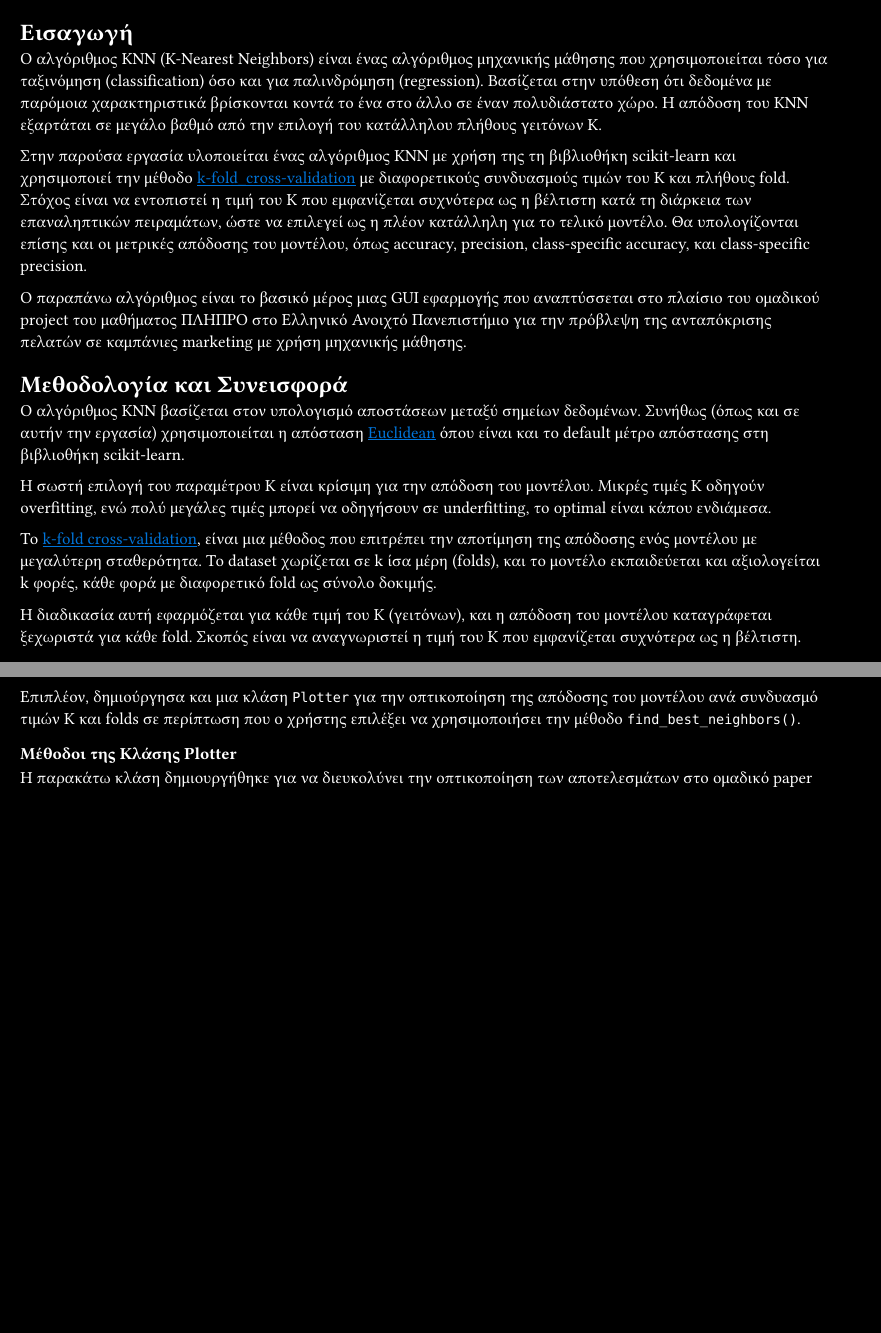
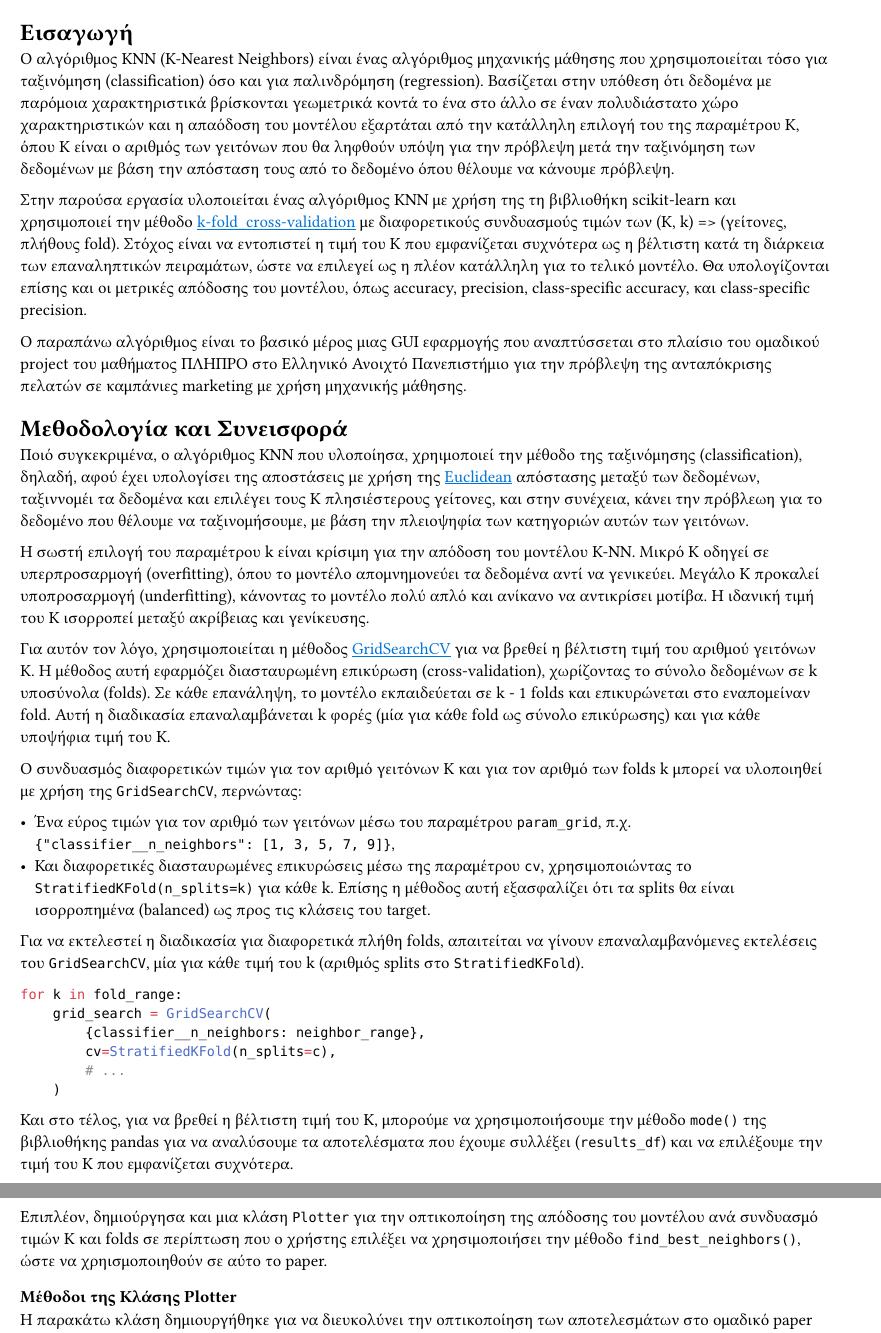
Before and after one commit to RaphaelAsla/plhpro_final, a Typst document (papers/knn_by_Rafahl.typ): two parts of the page, joined at a grey line, cut so that both start at the same text, the shorter picture padded with empty space. The pictures show the PDF file papers/knn_by_Rafahl.pdf that the author committed with the source.

Commit message:
personal paper updated

````diff
--- a/papers/knn_by_Rafahl.typ
+++ b/papers/knn_by_Rafahl.typ
@@ -10,13 +9,16 @@
 Ο αλγόριθμος KNN (K-Nearest Neighbors) είναι ένας αλγόριθμος μηχανικής μάθησης που
 χρησιμοποιείται τόσο για ταξινόμηση (classification) όσο και για παλινδρόμηση
 (regression). Βασίζεται στην υπόθεση ότι δεδομένα με παρόμοια χαρακτηριστικά
-βρίσκονται κοντά το ένα στο άλλο σε έναν πολυδιάστατο χώρο. Η απόδοση του KNN
-εξαρτάται σε μεγάλο βαθμό από την επιλογή του κατάλληλου πλήθους γειτόνων K.
+βρίσκονται γεωμετρικά κοντά το ένα στο άλλο σε έναν πολυδιάστατο χώρο χαρακτηριστικών
+και η απαόδοση του μοντέλου εξαρτάται από την κατάλληλη επιλογή του της παραμέτρου K,
+όπου K είναι ο αριθμός των γειτόνων που θα ληφθούν υπόψη για την πρόβλεψη μετά
+την ταξινόμηση των δεδομένων με βάση την απόσταση τους από το δεδομένο όπου θέλουμε
+να κάνουμε πρόβλεψη.
 
 Στην παρούσα εργασία υλοποιείται ένας αλγόριθμος KNN με χρήση της
 τη βιβλιοθήκη scikit-learn και χρησιμοποιεί την μέθοδο
 #link("https://en.wikipedia.org/wiki/Cross-validation_(statistics)#k-fold_cross-validation:~:text=out%20cross%2Dvalidation.-,k%2Dfold%20cross%2Dvalidation,-%5Bedit%5D")[k-fold_cross-validation]
-με διαφορετικούς συνδυασμούς τιμών του K και πλήθους fold. \ Στόχος είναι να
+με διαφορετικούς συνδυασμούς τιμών των (K, k) => (γείτονες, πλήθους fold). Στόχος είναι να
 εντοπιστεί η τιμή του K που εμφανίζεται συχνότερα ως η βέλτιστη κατά τη
 διάρκεια των επαναληπτικών πειραμάτων, ώστε να επιλεγεί ως η πλέον κατάλληλη
 για το τελικό μοντέλο. Θα υπολογίζονται επίσης και οι μετρικές απόδοσης
@@ -28,24 +30,52 @@ class-specific precision.
 πρόβλεψη της ανταπόκρισης πελατών σε καμπάνιες marketing με χρήση μηχανικής μάθησης.
 
 = Μεθοδολογία και Συνεισφορά
-Ο αλγόριθμος KNN βασίζεται στον υπολογισμό αποστάσεων
-μεταξύ σημείων δεδομένων. Συνήθως (όπως και σε αυτήν την εργασία)
-χρησιμοποιείται η απόσταση
-#link("https://en.wikipedia.org/wiki/Euclidean_distance")[Euclidean] όπου
-είναι και το default μέτρο απόστασης στη βιβλιοθήκη scikit-learn.
+Ποιό συγκεκριμένα, ο αλγόριθμος KNN που υλοποίησα, χρηιμοποιεί την μέθοδο της
+ταξινόμησης (classification), δηλαδή, αφού έχει υπολογίσει της αποστάσεις με
+χρήση της #link("https://en.wikipedia.org/wiki/Euclidean_distance")[Euclidean] απόστασης
+μεταξύ των δεδομένων, ταξιννομέι τα δεδομένα και επιλέγει τους Κ πλησιέστερους γείτονες,
+και στην συνέχεια, κάνει την πρόβλεωη για το δεδομένο που θέλουμε να
+ταξινομήσουμε, με βάση την πλειοψηφία των κατηγοριών αυτών των γειτόνων.
 
-Η σωστή επιλογή του παραμέτρου K είναι κρίσιμη για την απόδοση του μοντέλου. Μικρές
-τιμές K οδηγούν overfitting, ενώ πολύ μεγάλες τιμές
-μπορεί να οδηγήσουν σε underfitting, το optimal είναι κάπου ενδιάμεσα.
+Η σωστή επιλογή του παραμέτρου k είναι κρίσιμη για την απόδοση του μοντέλου
+K-NN. Μικρό K οδηγεί σε υπερπροσαρμογή (overfitting), όπου το μοντέλο
+απομνημονεύει τα δεδομένα αντί να γενικεύει. Μεγάλο K προκαλεί υποπροσαρμογή
+(underfitting), κάνοντας το μοντέλο πολύ απλό και ανίκανο να αντικρίσει μοτίβα.
+Η ιδανική τιμή του K ισορροπεί μεταξύ ακρίβειας και γενίκευσης.
 
-Το #link(
-  "https://en.wikipedia.org/wiki/Cross-validation_(statistics)#k-fold_cross-validation:~:text=out%20cross%2Dvalidation.-,k%2Dfold%20cross%2Dvalidation,-%5Bedit%5D",
-)[k-fold
-  cross-validation], είναι μια μέθοδος που επιτρέπει την αποτίμηση της απόδοσης
-ενός μοντέλου με μεγαλύτερη σταθερότητα. Το dataset χωρίζεται σε
-k ίσα μέρη (folds), και το μοντέλο εκπαιδεύεται και αξιολογείται k φορές, κάθε
-φορά με διαφορετικό fold ως σύνολο δοκιμής.
+Για αυτόν τον λόγο, χρησιμοποιείται η μέθοδος
+#link("https://en.wikipedia.org/wiki/Grid_search")[GridSearchCV] για να βρεθεί
+η βέλτιστη τιμή του αριθμού γειτόνων K. Η μέθοδος αυτή εφαρμόζει διασταυρωμένη
+επικύρωση (cross-validation), χωρίζοντας το σύνολο δεδομένων σε k υποσύνολα
+(folds). Σε κάθε επανάληψη, το μοντέλο εκπαιδεύεται σε k - 1 folds και
+επικυρώνεται στο εναπομείναν fold. Αυτή η διαδικασία επαναλαμβάνεται k φορές
+(μία για κάθε fold ως σύνολο επικύρωσης) και για κάθε υποψήφια τιμή του K.
 
-Η διαδικασία αυτή εφαρμόζεται για κάθε τιμή του K (γειτόνων), και η απόδοση του μοντέλου
-καταγράφεται ξεχωριστά για κάθε fold. Σκοπός είναι να αναγνωριστεί η τιμή του K που
-εμφανίζεται συχνότερα ως η βέλτιστη.
+Ο συνδυασμός διαφορετικών τιμών για τον αριθμό γειτόνων K και για τον
+αριθμό των folds k μπορεί να υλοποιηθεί με χρήση της `GridSearchCV`,
+περνώντας:
+
+- Ένα εύρος τιμών για τον αριθμό των γειτόνων μέσω του παραμέτρου
+  `param_grid`, π.χ. `{"classifier__n_neighbors": [1, 3, 5, 7, 9]}`,
+- Και διαφορετικές διασταυρωμένες επικυρώσεις μέσω της παραμέτρου `cv`,
+  χρησιμοποιώντας το `StratifiedKFold(n_splits=k)` για κάθε k. Επίσης
+  η μέθοδος αυτή εξασφαλίζει ότι τα splits θα είναι ισορροπημένα
+  (balanced) ως προς τις κλάσεις του target.
+
+Για να εκτελεστεί η διαδικασία για διαφορετικά πλήθη folds, απαιτείται
+να γίνουν επαναλαμβανόμενες εκτελέσεις του `GridSearchCV`, μία για κάθε
+τιμή του k (αριθμός splits στο `StratifiedKFold`).
+
+```python
+for k in fold_range:
+    grid_search = GridSearchCV(
+        {classifier__n_neighbors: neighbor_range},
+        cv=StratifiedKFold(n_splits=c),
+        # ...
+    )
+```
+
+Και στο τέλος, για να βρεθεί η βέλτιστη τιμή του K, μπορούμε να
+χρησιμοποιήσουμε την μέθοδο `mode()` της βιβλιοθήκης pandas για να
+αναλύσουμε τα αποτελέσματα που έχουμε συλλέξει (`results_df`) και να επιλέξουμε την τιμή του K που εμφανίζεται
+συχνότερα.
@@ -51,0 +92 @@ k ίσα μέρη (folds), και το μοντέλο εκπαιδεύεται
+  grid.cell(
@@ -51,0 +98 @@ k ίσα μέρη (folds), και το μοντέλο εκπαιδεύεται
+  grid.cell(
@@ -55,5 +106,0 @@ k ίσα μέρη (folds), και το μοντέλο εκπαιδεύεται
-- ```py find_best_neighbors()```
-  Για κάθε διαφορετικό πλήθος fold (π.χ. 5, 10) τρέχουμε τον αλγόριθμο KNN με διαφορετικές τιμές του K και
-  καταγράφουμε την απόδοση του μοντέλου. Στο τέλος, αναλύουμε τα αποτελέσματα
-  και επιλέγουμε την τιμή του K που εμφανίζεται συχνότερα ως η βέλτιστη με τη
-  βοήθεια της μεθόδου mode() της βιβλιοθήκης pandas.
@@ -62,0 +117 @@ k ίσα μέρη (folds), και το μοντέλο εκπαιδεύεται
+  mode() της βιβλιοθήκης pandas.
@@ -75 +133,0 @@ k ίσα μέρη (folds), και το μοντέλο εκπαιδεύεται
-  αλλά και σε ένα string για εύκολη εμφάνιση.
@@ -75,0 +144,2 @@ k ίσα μέρη (folds), και το μοντέλο εκπαιδεύεται
+  - Όπου:
+    - `accuracy`: $(T P) / (T P + T N + F P + F N)$ \
@@ -76,7 +158,7 @@ k ίσα μέρη (folds), και το μοντέλο εκπαιδεύεται
 
 Επιπλέον, δημιούργησα και μια κλάση `Plotter` για την οπτικοποίηση της απόδοσης του μοντέλου
 ανά συνδυασμό τιμών K και folds σε περίπτωση που ο χρήστης επιλέξει να χρησιμοποιήσει την
-μέθοδο `find_best_neighbors()`.
+μέθοδο `find_best_neighbors()`, ώστε να χρηισμοποιηθούν σε αύτο το paper.
 
 === Μέθοδοι της Κλάσης Plotter
 Η παρακάτω κλάση δημιουργήθηκε για να διευκολύνει την οπτικοποίηση των αποτελεσμάτων
@@ -103,8 +182,8 @@ setup του project στον υπολογιστή της Αντωνίας Κρ
 - Υλοποίηση της κλάσης `KNN` με χρήση της βιβλιοθήκης scikit-learn. ($approx$ *6* ώρες)
 - Δημιουργία της κλάσης `Plotter` για την οπτικοποίηση των αποτελεσμάτων. ($approx$ *2* ώρες)
 - Τεκμηρίωση του κώδικα και των μεθόδων με σχόλια και docstrings. ($approx$ *1* ώρα)
-- Συγγραφή του ατομικού paper. ($approx$ *2* ώρες)
-- Συνεισφορά στη συγγραφή του ομαδικού paper. ($approx$ *5* ώρες)
+- Συγγραφή του ατομικού paper. ($approx$ *5* ώρες)
+- Συνεισφορά στη συγγραφή του ομαδικού paper. ($approx$ *3* ώρες)
 
 = Βιβλιογραφία
 - Scikit-learn
````
Also changed, not shown: papers/knn_by_Rafahl.pdf, plots/mean_metric_per_fold.png, plots/neighbors_vs_metric_per_fold.png, papers/knn_by_Rafahl.typ (73 more changed lines), 2 other files.
